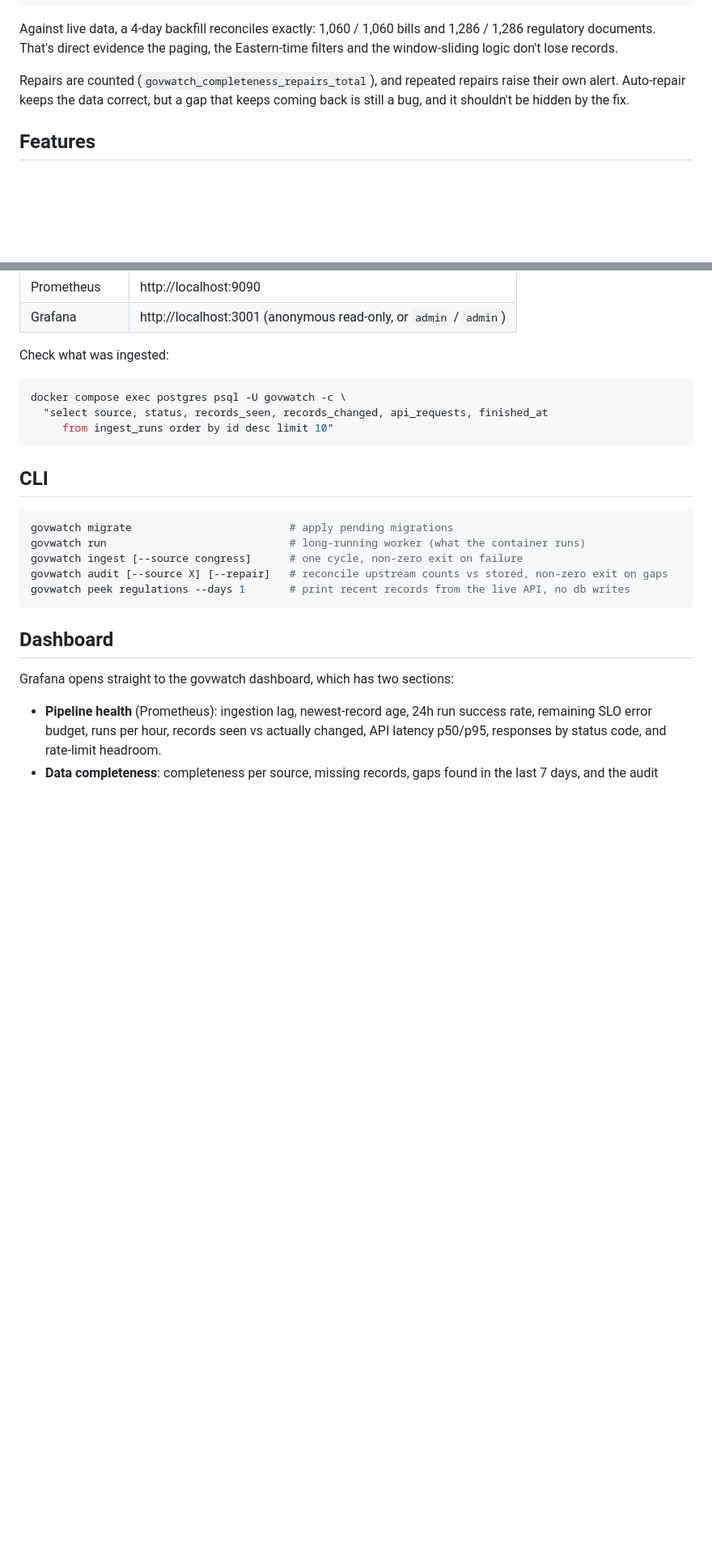
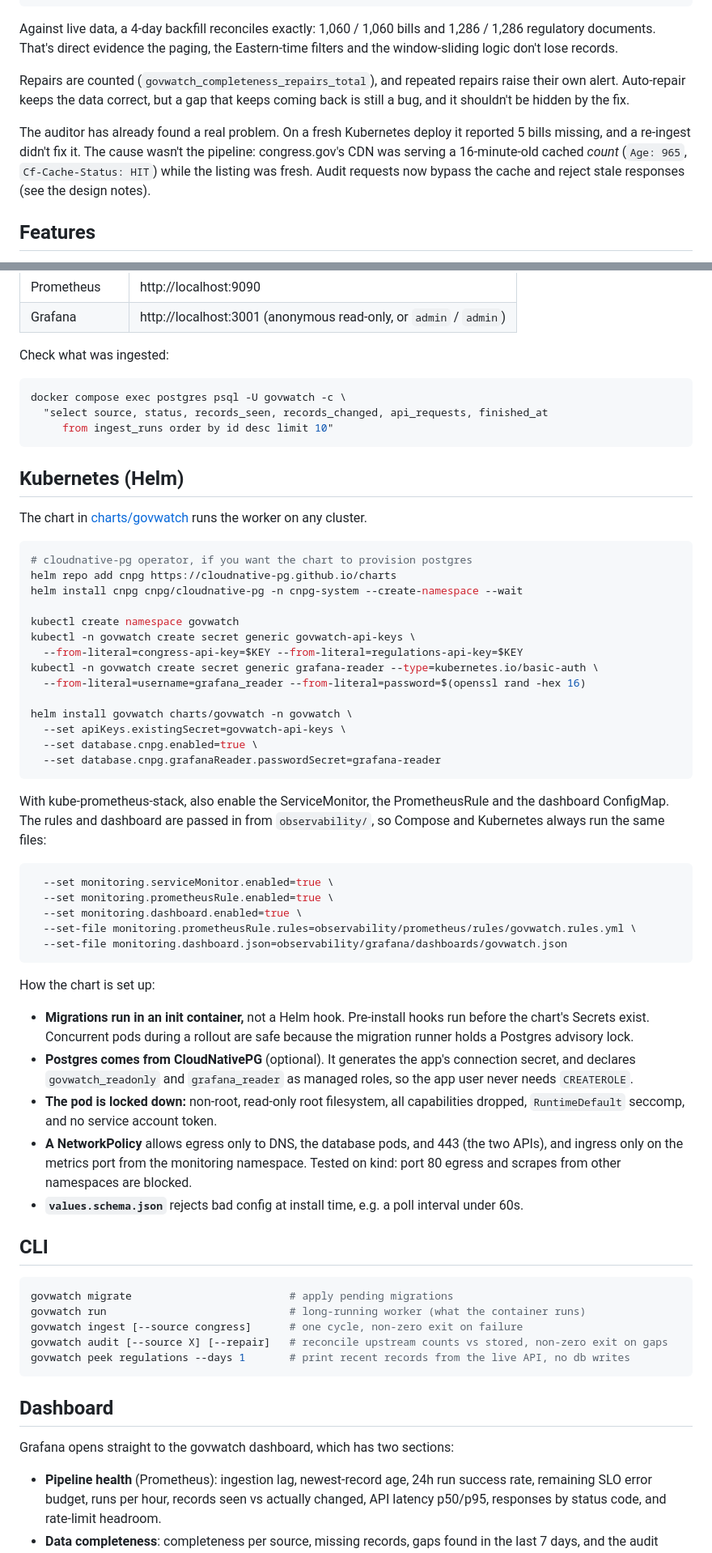
Before and after one commit to viditpawar/govwatch, a Markdown page: README.md, 2 parts joined by grey strips. Shown at 81% size. GitHub-like rendering; blank space fills up the shorter version.

Commit message:
document helm deployment and the cdn cache finding

````diff
--- a/README.md
+++ b/README.md
@@ -84,6 +84,12 @@ Repairs are counted (`govwatch_completeness_repairs_total`), and repeated repair
 their own alert. Auto-repair keeps the data correct, but a gap that keeps coming back is
 still a bug, and it shouldn't be hidden by the fix.
 
+The auditor has already found a real problem. On a fresh Kubernetes deploy it reported
+5 bills missing, and a re-ingest didn't fix it. The cause wasn't the pipeline: congress.gov's
+CDN was serving a 16-minute-old cached *count* (`Age: 965`, `Cf-Cache-Status: HIT`) while
+the listing was fresh. Audit requests now bypass the cache and reject stale responses
+(see the design notes).
+
 ## Features
 
 - Incremental ingestion from congress.gov and regulations.gov with per-source cursors
@@ -215,6 +224,54 @@ docker compose exec postgres psql -U govwatch -c \
   "select source, status, records_seen, records_changed, api_requests, finished_at
      from ingest_runs order by id desc limit 10"
 ```
+
+## Kubernetes (Helm)
+
+The chart in [charts/govwatch](charts/govwatch) runs the worker on any cluster.
+
+```bash
+# cloudnative-pg operator, if you want the chart to provision postgres
+helm repo add cnpg https://cloudnative-pg.github.io/charts
+helm install cnpg cnpg/cloudnative-pg -n cnpg-system --create-namespace --wait
+
+kubectl create namespace govwatch
+kubectl -n govwatch create secret generic govwatch-api-keys \
+  --from-literal=congress-api-key=$KEY --from-literal=regulations-api-key=$KEY
+kubectl -n govwatch create secret generic grafana-reader --type=kubernetes.io/basic-auth \
+  --from-literal=username=grafana_reader --from-literal=password=$(openssl rand -hex 16)
+
+helm install govwatch charts/govwatch -n govwatch \
+  --set apiKeys.existingSecret=govwatch-api-keys \
+  --set database.cnpg.enabled=true \
+  --set database.cnpg.grafanaReader.passwordSecret=grafana-reader
+```
+
+With kube-prometheus-stack, also enable the ServiceMonitor, the PrometheusRule and the
+dashboard ConfigMap. The rules and dashboard are passed in from `observability/`, so
+Compose and Kubernetes always run the same files:
+
+```bash
+  --set monitoring.serviceMonitor.enabled=true \
+  --set monitoring.prometheusRule.enabled=true \
+  --set monitoring.dashboard.enabled=true \
+  --set-file monitoring.prometheusRule.rules=observability/prometheus/rules/govwatch.rules.yml \
+  --set-file monitoring.dashboard.json=observability/grafana/dashboards/govwatch.json
+```
+
+How the chart is set up:
+
+- **Migrations run in an init container,** not a Helm hook. Pre-install hooks run before the
+  chart's Secrets exist. Concurrent pods during a rollout are safe because the migration
+  runner holds a Postgres advisory lock.
+- **Postgres comes from CloudNativePG** (optional). It generates the app's connection
+  secret, and declares `govwatch_readonly` and `grafana_reader` as managed roles, so the app
+  user never needs `CREATEROLE`.
+- **The pod is locked down:** non-root, read-only root filesystem, all capabilities dropped,
+  `RuntimeDefault` seccomp, and no service account token.
+- **A NetworkPolicy** allows egress only to DNS, the database pods, and 443 (the two APIs),
+  and ingress only on the metrics port from the monitoring namespace. Tested on kind: port 80
+  egress and scrapes from other namespaces are blocked.
+- **`values.schema.json`** rejects bad config at install time, e.g. a poll interval under 60s.
 
 ## CLI
 
````
Also changed, not shown: other parts of README.md (+4 -1 lines).
